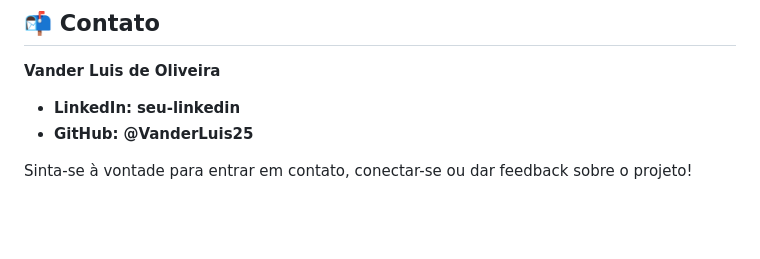
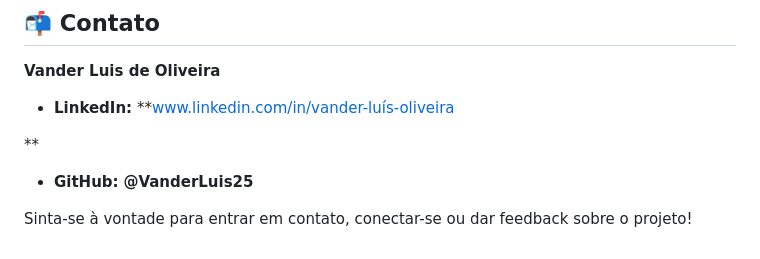
Before and after one commit to VanderLuis25/my-portfolio, a Markdown page: README.md, the part around the change. GitHub-like rendering; blank space fills up the shorter version.

Commit message:
Update LinkedIn link in README

```diff
--- a/README.md
+++ b/README.md
@@ -97,7 +97,9 @@ Para visualizar o projeto em sua máquina local, siga os passos abaixo:
 
 **Vander Luis de Oliveira**
 
-- **LinkedIn:** **seu-linkedin**
+- **LinkedIn:** **www.linkedin.com/in/vander-luís-oliveira
+
+**
 - **GitHub:** **@VanderLuis25**
 
 Sinta-se à vontade para entrar em contato, conectar-se ou dar feedback sobre o projeto!
```
